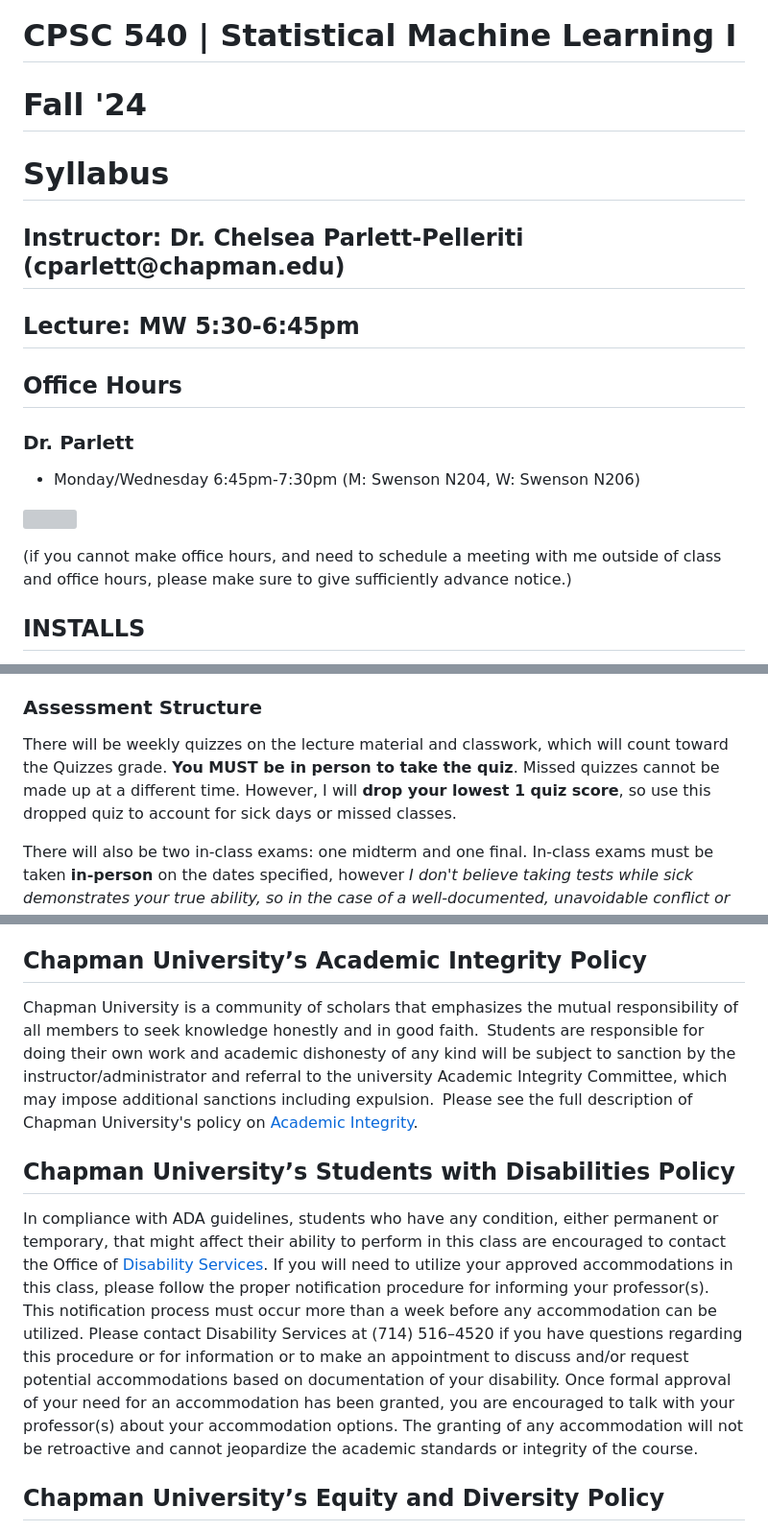
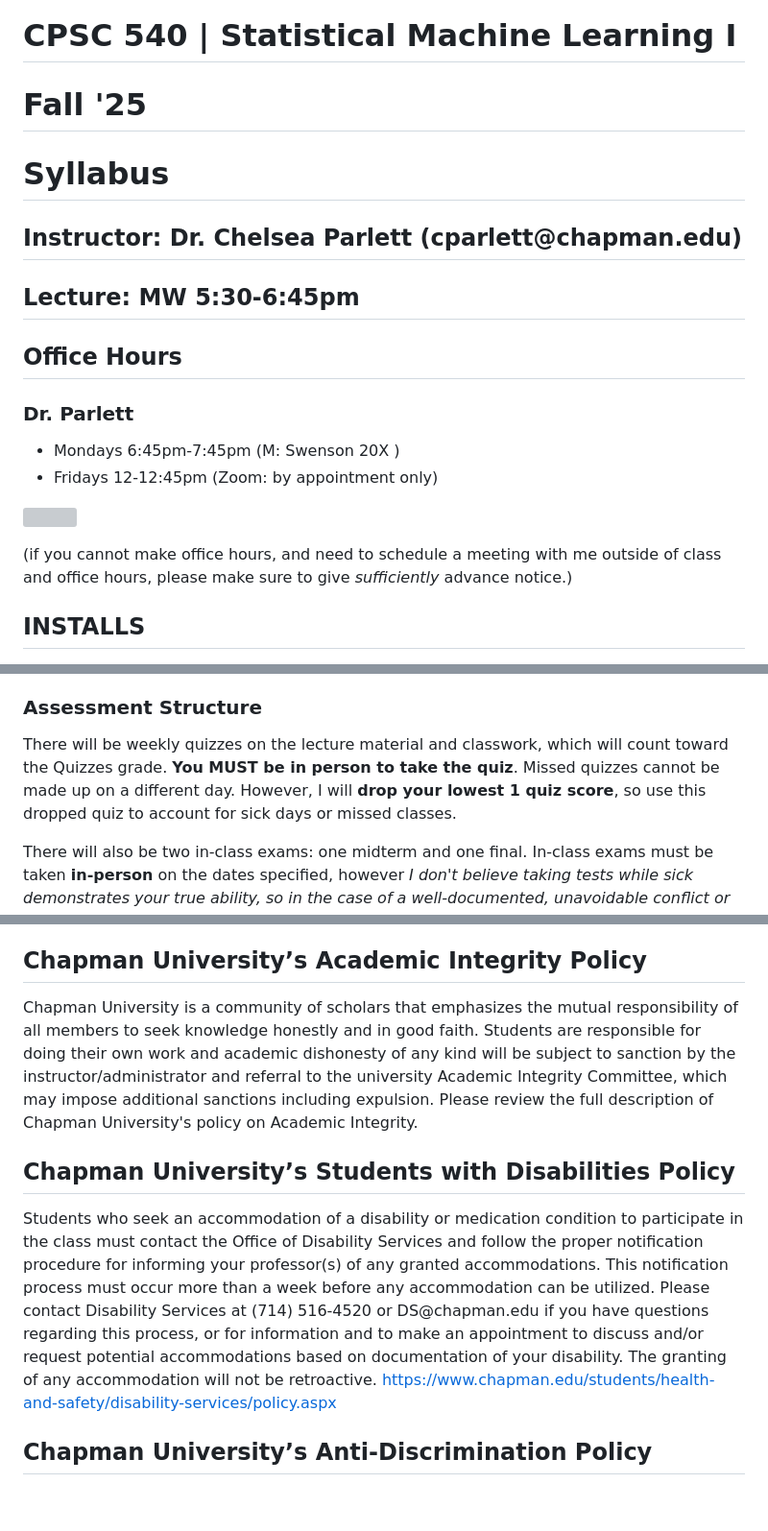
Before and after one commit to chelseaparlett/CPSC540ParlettPelleriti, a Markdown page: Syllabus.md, 3 parts joined by grey strips. Shown at 96% size. Rendered like a GitHub page; blank space fills up the shorter version; grey boxes are pictures that could not be loaded.

Commit message:
added Fall 2025 info

```diff
--- a/Syllabus.md
+++ b/Syllabus.md
@@ -1,10 +1,10 @@
 # CPSC 540 \| Statistical Machine Learning I
 
-# Fall '24
+# Fall '25
 
 # Syllabus
 
-## Instructor: Dr. Chelsea Parlett-Pelleriti (cparlett\@chapman.edu)
+## Instructor: Dr. Chelsea Parlett (cparlett\@chapman.edu)
 
 ## Lecture: MW 5:30-6:45pm
 
@@ -12,5 +12,6 @@
 
 ### Dr. Parlett
 
--   Monday/Wednesday 6:45pm-7:30pm (M: Swenson N204, W: Swenson N206)
+-   Mondays 6:45pm-7:45pm (M: Swenson 20X )
+-   Fridays 12-12:45pm (Zoom: by appointment only)
 
@@ -18,5 +19,5 @@
 
-(if you cannot make office hours, and need to schedule a meeting with me outside of class and office hours, please make sure to give sufficiently advance notice.)
+(if you cannot make office hours, and need to schedule a meeting with me outside of class and office hours, please make sure to give *sufficiently* advance notice.)
 
 ## INSTALLS
 
@@ -82,7 +83,7 @@ All programs should be written in **R** unless otherwise specified or cleared wi
 
 ### Assessment Structure
 
-There will be weekly quizzes on the lecture material and classwork, which will count toward the Quizzes grade. **You MUST be in person to take the quiz**. Missed quizzes cannot be made up at a different time. However, I will **drop your lowest 1 quiz score**, so use this dropped quiz to account for sick days or missed classes.
+There will be weekly quizzes on the lecture material and classwork, which will count toward the Quizzes grade. **You MUST be in person to take the quiz**. Missed quizzes cannot be made up on a different day. However, I will **drop your lowest 1 quiz score**, so use this dropped quiz to account for sick days or missed classes.
 
 There will also be two in-class exams: one midterm and one final. In-class exams must be taken **in-person** on the dates specified, however *I don't believe taking tests while sick demonstrates your true ability, so in the case of a well-documented, unavoidable conflict or illness, I will do my best to accommodate you. You must notify me prior to missing the exam.*
 
@@ -143,11 +146,11 @@ I expect that everyone will maintain a classroom conducive to learning. Thus, ev
 
 ## Chapman University’s Academic Integrity Policy
 
-Chapman University is a community of scholars that emphasizes the mutual responsibility of all members to seek knowledge honestly and in good faith.  Students are responsible for doing their own work and academic dishonesty of any kind will be subject to sanction by the instructor/administrator and referral to the university Academic Integrity Committee, which may impose additional sanctions including expulsion.  Please see the full description of Chapman University's policy on [Academic Integrity](https://www.chapman.edu/academics/academic-integrity/index.aspx).
+Chapman University is a community of scholars that emphasizes the mutual responsibility of all members to seek knowledge honestly and in good faith. Students are responsible for doing their own work and academic dishonesty of any kind will be subject to sanction by the instructor/administrator and referral to the university Academic Integrity Committee, which may impose additional sanctions including expulsion. Please review the full description of Chapman University's policy on Academic Integrity.
 
 ## Chapman University’s Students with Disabilities Policy
 
-In compliance with ADA guidelines, students who have any condition, either permanent or temporary, that might affect their ability to perform in this class are encouraged to contact the Office of [Disability Services](https://www.chapman.edu/students/health-and-safety/disability-services/index.aspx). If you will need to utilize your approved accommodations in this class, please follow the proper notification procedure for informing your professor(s). This notification process must occur more than a week before any accommodation can be utilized. Please contact Disability Services at (714) 516–4520 if you have questions regarding this procedure or for information or to make an appointment to discuss and/or request potential accommodations based on documentation of your disability. Once formal approval of your need for an accommodation has been granted, you are encouraged to talk with your professor(s) about your accommodation options. The granting of any accommodation will not be retroactive and cannot jeopardize the academic standards or integrity of the course.
+Students who seek an accommodation of a disability or medication condition to participate in the class must contact the Office of Disability Services and follow the proper notification procedure for informing your professor(s) of any granted accommodations. This notification process must occur more than a week before any accommodation can be utilized. Please contact Disability Services at (714) 516-4520 or DS\@chapman.edu if you have questions regarding this process, or for information and to make an appointment to discuss and/or request potential accommodations based on documentation of your disability. The granting of any accommodation will not be retroactive. https://www.chapman.edu/students/health-and-safety/disability-services/policy.aspx
 
-## Chapman University’s Equity and Diversity Policy
+## Chapman University’s Anti-Discrimination Policy
 
```
Also changed, not shown: other parts of Syllabus.md (+5 -3 lines).
